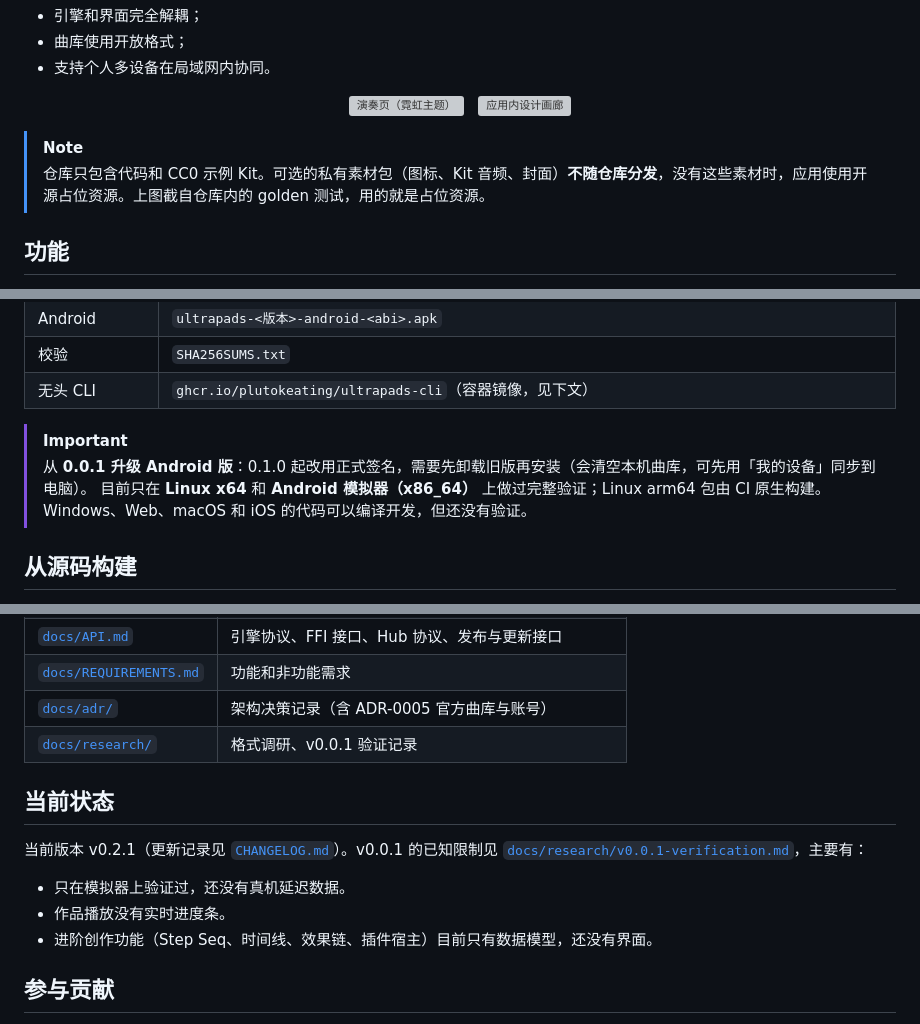
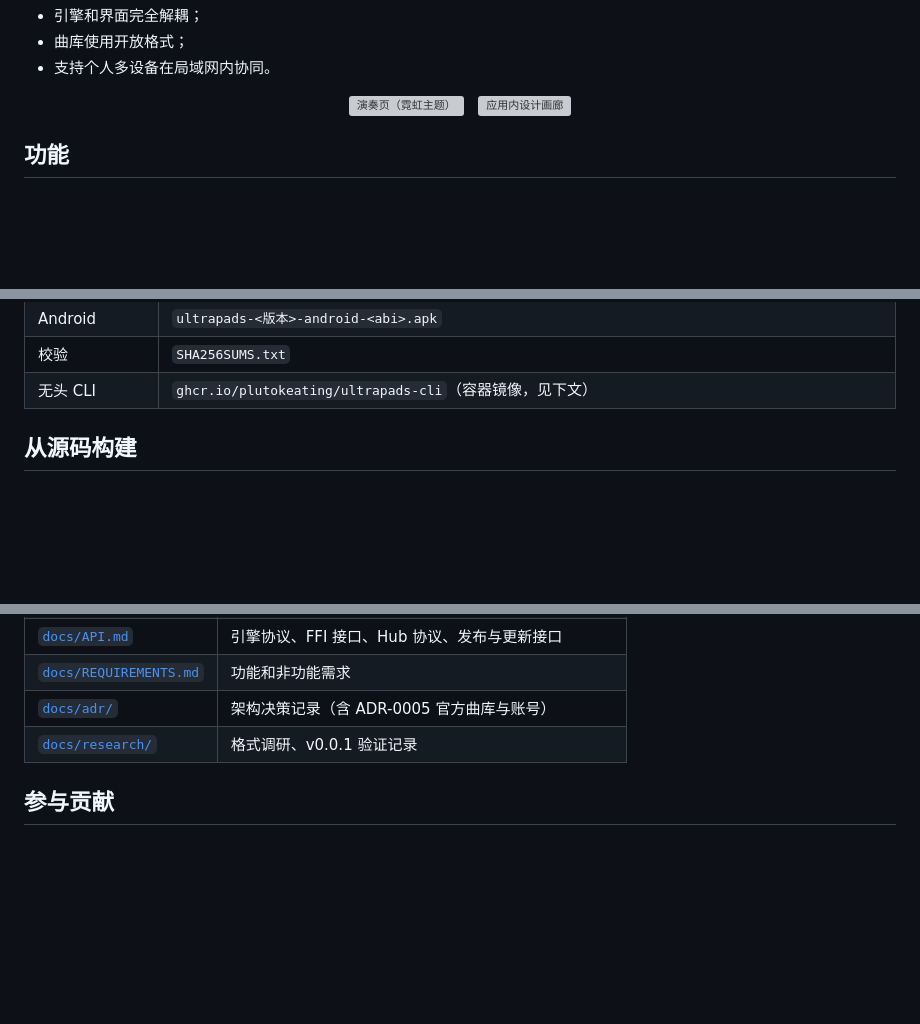
Before and after one commit to PlutoKeating/Project.UltraPads, a Markdown page: README.md, 3 parts joined by grey strips. Drawn GitHub-style; blank space fills up the shorter version; grey boxes are pictures that could not be loaded.

Commit message:
docs(readme): 标题与徽章居中；删去私有素材说明、0.0.1 升级提示与「当前状态」小节

```diff
--- a/README.md
+++ b/README.md
@@ -22,9 +24,6 @@ UltraPads 是一款打击垫（launchpad）与音乐创作软件，用 Flutter
   &nbsp;
   <img src="app/ultrapads/test/goldens/gallery_neon.png" width="240" alt="应用内设计画廊">
 </p>
-
-> [!NOTE]
-> 仓库只包含代码和 CC0 示例 Kit。可选的私有素材包（图标、Kit 音频、封面）**不随仓库分发**，没有这些素材时，应用使用开源占位资源。上图截自仓库内的 golden 测试，用的就是占位资源。
 
 ## 功能
 
@@ -79,10 +78,6 @@ curl -fsSL https://ultrapads.plutokeating.beer/install | bash
 | Android | `ultrapads-<版本>-android-<abi>.apk` |
 | 校验 | `SHA256SUMS.txt` |
 | 无头 CLI | `ghcr.io/plutokeating/ultrapads-cli`（容器镜像，见下文） |
-
-> [!IMPORTANT]
-> 从 **0.0.1 升级 Android 版**：0.1.0 起改用正式签名，需要先卸载旧版再安装（会清空本机曲库，可先用「我的设备」同步到电脑）。
-> 目前只在 **Linux x64** 和 **Android 模拟器（x86_64）** 上做过完整验证；Linux arm64 包由 CI 原生构建。Windows、Web、macOS 和 iOS 的代码可以编译开发，但还没有验证。
 
 ## 从源码构建
 
@@ -169,14 +164,6 @@ docs/          架构、API、需求、ADR、调研
 | [`docs/adr/`](docs/adr/) | 架构决策记录（含 ADR-0005 官方曲库与账号） |
 | [`docs/research/`](docs/research/) | 格式调研、v0.0.1 验证记录 |
 
-## 当前状态
-
-当前版本 v0.2.1（更新记录见 [`CHANGELOG.md`](CHANGELOG.md)）。v0.0.1 的已知限制见 [`docs/research/v0.0.1-verification.md`](docs/research/v0.0.1-verification.md#6-已知问题)，主要有：
-
-- 只在模拟器上验证过，还没有真机延迟数据。
-- 作品播放没有实时进度条。
-- 进阶创作功能（Step Seq、时间线、效果链、插件宿主）目前只有数据模型，还没有界面。
-
 ## 参与贡献
 
 欢迎提 Issue 和 Pull Request。提交前请运行 `just check` 并确保全部通过；涉及界面的改动不得硬编码颜色、尺寸或文案，应复用 `up_tokens` / `up_i18n`。
```
Also changed, not shown: other parts of README.md (+7 -5 lines).
